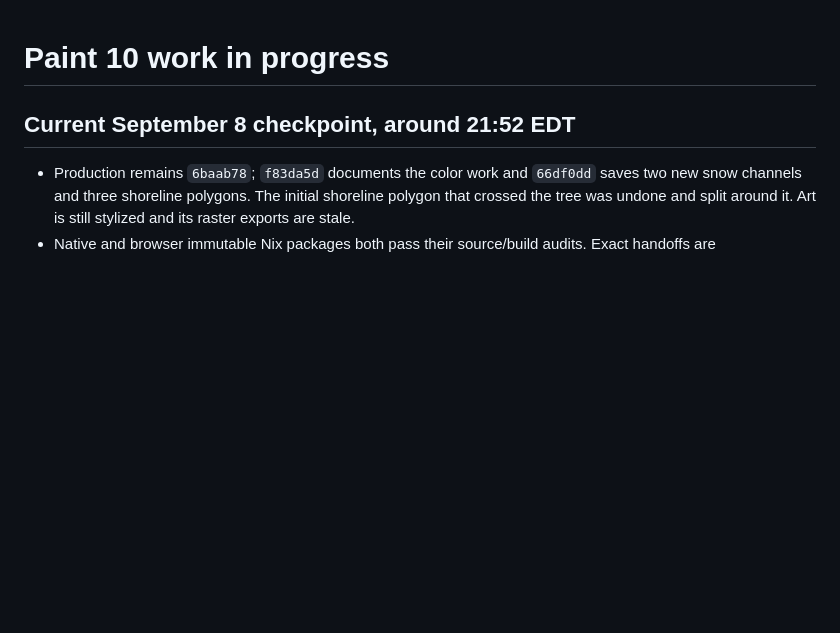
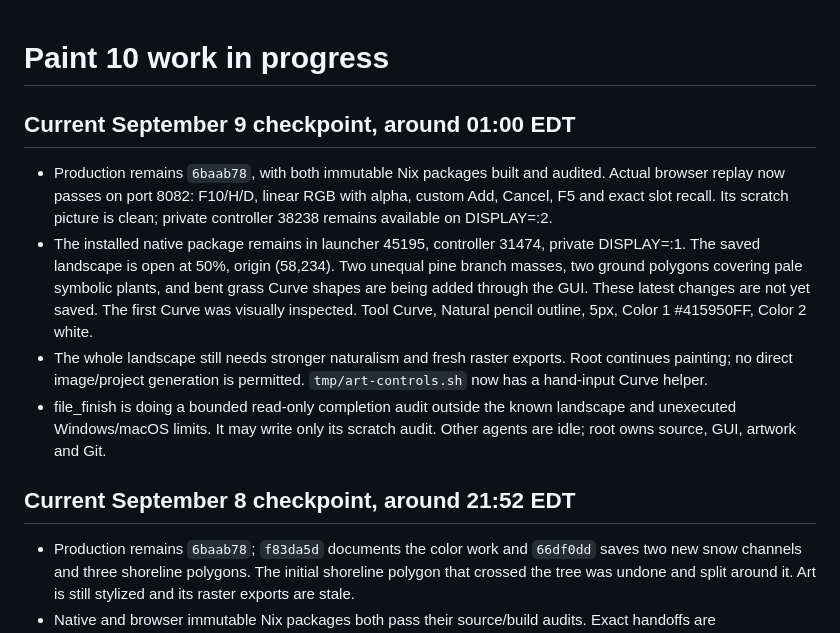
Before and after one commit to eiis1000/paint-10, a Markdown page: PROGRESS.md, the part around the change. GitHub-like rendering; blank space fills up the shorter version.

Commit message:
Verify color editing and palette persistence in the packaged browser

```diff
--- a/PROGRESS.md
+++ b/PROGRESS.md
@@ -1,4 +1,23 @@
 # Paint 10 work in progress
+
+## Current September 9 checkpoint, around 01:00 EDT
+
+- Production remains `6baab78`, with both immutable Nix packages built and
+  audited. Actual browser replay now passes on port 8082: F10/H/D, linear RGB
+  with alpha, custom Add, Cancel, F5 and exact slot recall. Its scratch picture
+  is clean; private controller 38238 remains available on DISPLAY=:2.
+- The installed native package remains in launcher 45195, controller 31474,
+  private DISPLAY=:1. The saved landscape is open at 50%, origin (58,234).
+  Two unequal pine branch masses, two ground polygons covering pale symbolic
+  plants, and bent grass Curve shapes are being added through the GUI. These
+  latest changes are not yet saved. The first Curve was visually inspected.
+  Tool Curve, Natural pencil outline, 5px, Color 1 #415950FF, Color 2 white.
+- The whole landscape still needs stronger naturalism and fresh raster
+  exports. Root continues painting; no direct image/project generation is
+  permitted. `tmp/art-controls.sh` now has a hand-input Curve helper.
+- file_finish is doing a bounded read-only completion audit outside the known
+  landscape and unexecuted Windows/macOS limits. It may write only its scratch
+  audit. Other agents are idle; root owns source, GUI, artwork and Git.
 
 ## Current September 8 checkpoint, around 21:52 EDT
 
```
Also changed, not shown: TESTING.md (+12 -0 lines).
